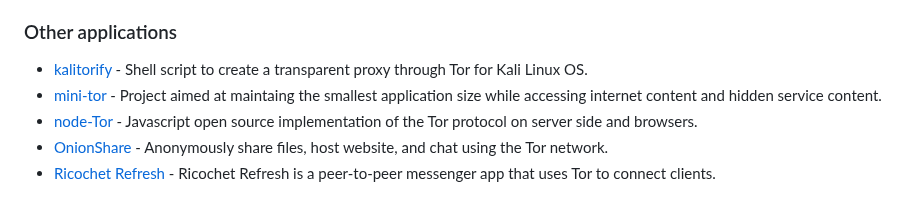
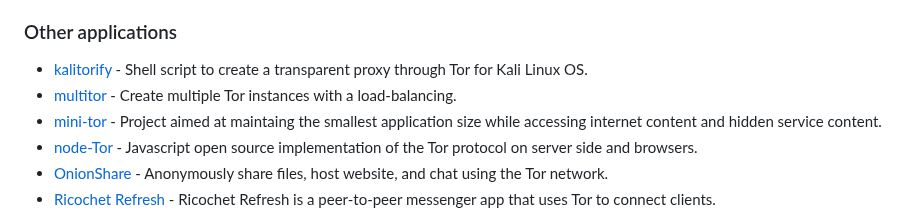
Before and after one commit to Polycarbohydrate/awesome-tor, a Markdown page: README.md, the part around the change. GitHub-like rendering.

```diff
--- a/README.md
+++ b/README.md
@@ -29,6 +29,7 @@
   - [Forum / Support](https://forum.torproject.org/c/support/core-tor/18)
 ### Other applications
 - [kalitorify](https://github.com/brainfucksec/kalitorify) - Shell script to create a transparent proxy through Tor for Kali Linux OS.
+- [multitor](https://github.com/trimstray/multitor) - Create multiple Tor instances with a load-balancing.
 - [mini-tor](https://github.com/wbenny/mini-tor) - Project aimed at maintaing the smallest application size while accessing internet content and hidden service content.
 - [node-Tor](https://github.com/Ayms/node-Tor) - Javascript open source implementation of the Tor protocol on server side and browsers.
 - [OnionShare](https://onionshare.org/) - Anonymously share files, host website, and chat using the Tor network.
```
